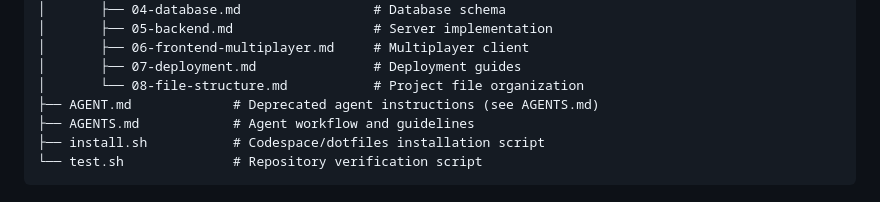
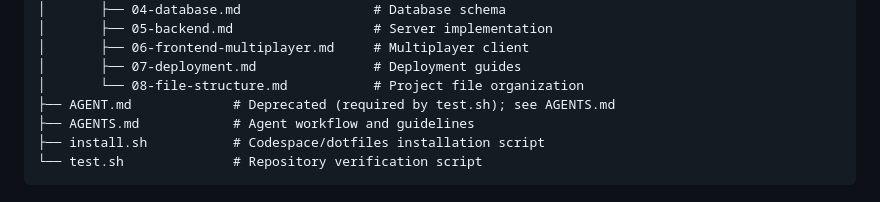
Before and after one commit to mikejmckinney/pong7, a Markdown page: AI_REPO_GUIDE.md, the part around the change. Drawn GitHub-style.

Commit message:
Update AI_REPO_GUIDE.md
Co-authored-by: gemini-code-assist[bot] <176961590+gemini-code-assist[bot]@users.noreply.github.com>

```diff
--- a/AI_REPO_GUIDE.md
+++ b/AI_REPO_GUIDE.md
@@ -46,7 +46,7 @@ pong7/
 │       ├── 06-frontend-multiplayer.md     # Multiplayer client
 │       ├── 07-deployment.md               # Deployment guides
 │       └── 08-file-structure.md           # Project file organization
-├── AGENT.md             # Deprecated agent instructions (see AGENTS.md)
+├── AGENT.md             # Deprecated (required by test.sh); see AGENTS.md
 ├── AGENTS.md            # Agent workflow and guidelines
 ├── install.sh           # Codespace/dotfiles installation script
 └── test.sh              # Repository verification script
```
